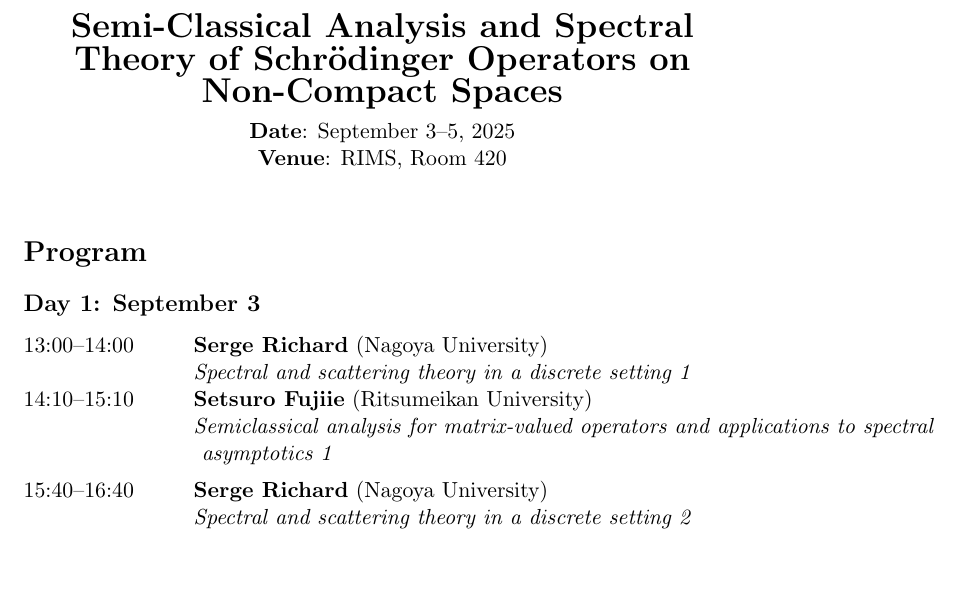
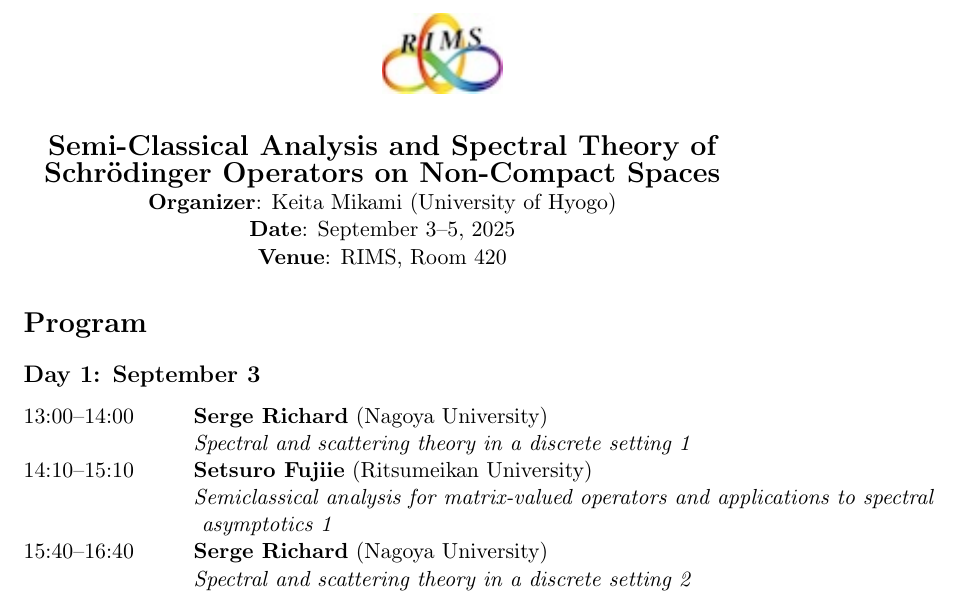
Before and after one commit to kmikami1022/keitamikami.github.io, a LaTeX document (program.tex): part of page 1 of 3, cut so that both start at the same text, the shorter picture padded with empty space. Compiled offline with pdfLaTeX.

Commit message:
small fix

```diff
--- a/program.tex
+++ b/program.tex
@@ -10,16 +12,20 @@
 \begin{document}
 \pagestyle{empty}
 
-% 表紙部分
-\begin{center}
-  {\LARGE\bfseries Semi-Classical Analysis and Spectral Theory of Schrödinger Operators on Non-Compact Spaces}\\[1ex]
 
 
+% 表紙部分
+\begin{figure}
+  \centering
+  \includegraphics[bb=0 0 0.2 0.15]{mugenRIMS2.jpg}
+\end{figure}
+
+\begin{center}
+{\fontsize{15.5pt}{18pt}\selectfont \bfseries Semi-Classical Analysis and Spectral Theory of Schrödinger Operators on Non-Compact Spaces}\\
+  \textbf{Organizer}:  Keita Mikami (University of Hyogo)\\
   \textbf{Date}: September 3--5, 2025\\
   \textbf{Venue}: RIMS, Room 420
 \end{center}
-
-\vspace{1ex}
 
 \section*{Program}
 
@@ -32,7 +38,7 @@
   14:10--15:10 \> \textbf{Setsuro Fujiie}  (Ritsumeikan University)\\
                 \> \emph{Semiclassical analysis for matrix-valued operators
 and applications to spectral}\\
-               \> \emph{ asymptotics 1}\\[1ex]
+               \> \emph{ asymptotics 1}\\
 
   15:40--16:40 \> \textbf{Serge Richard}  (Nagoya University)\\
                 \> \emph{Spectral and scattering theory in a discrete setting 2}
```
Also changed, not shown: program.pdf, program.tex (3 more changed lines), 4 other files.
